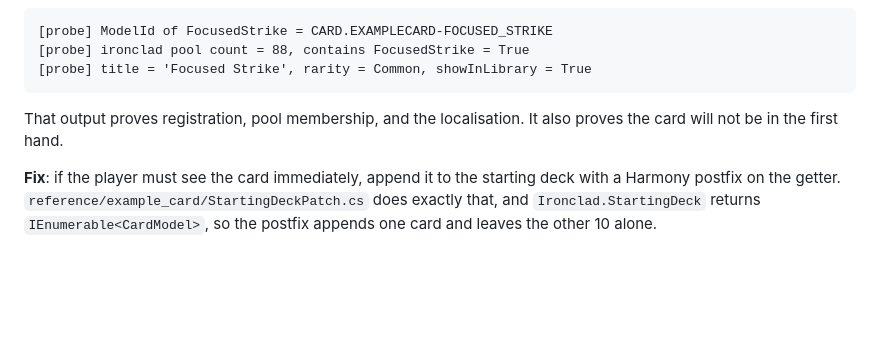
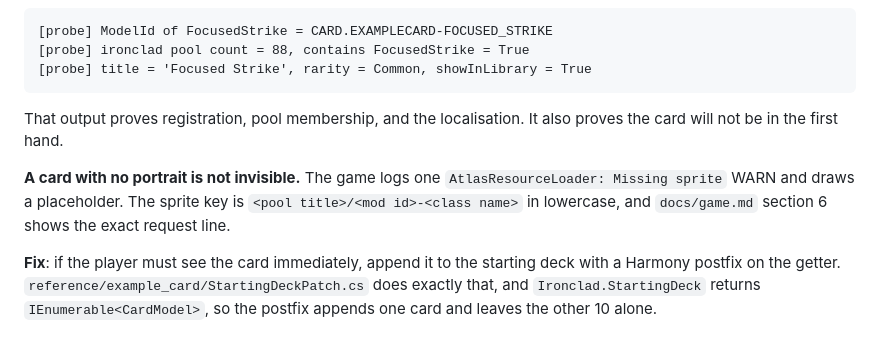
Before and after one commit to ruonanzh/sts2-mod-repo, a Markdown page: docs/traps.md, the part around the change. Rendered like a GitHub page; blank space fills up the shorter version.

```diff
--- a/docs/traps.md
+++ b/docs/traps.md
@@ -272,6 +272,10 @@ A vanilla Ironclad pool has 87 cards. Measured output for `reference/example_car
 That output proves registration, pool membership, and the localisation. It also proves the card
 will not be in the first hand.
 
+**A card with no portrait is not invisible.** The game logs one `AtlasResourceLoader: Missing
+sprite` WARN and draws a placeholder. The sprite key is `<pool title>/<mod id>-<class name>` in
+lowercase, and `docs/game.md` section 6 shows the exact request line.
+
 **Fix**: if the player must see the card immediately, append it to the starting deck with a Harmony
 postfix on the getter. `reference/example_card/StartingDeckPatch.cs` does exactly that, and
 `Ironclad.StartingDeck` returns `IEnumerable<CardModel>`, so the postfix appends one card and leaves
```
Also changed, not shown: docs/game.md (+12 -0 lines).
